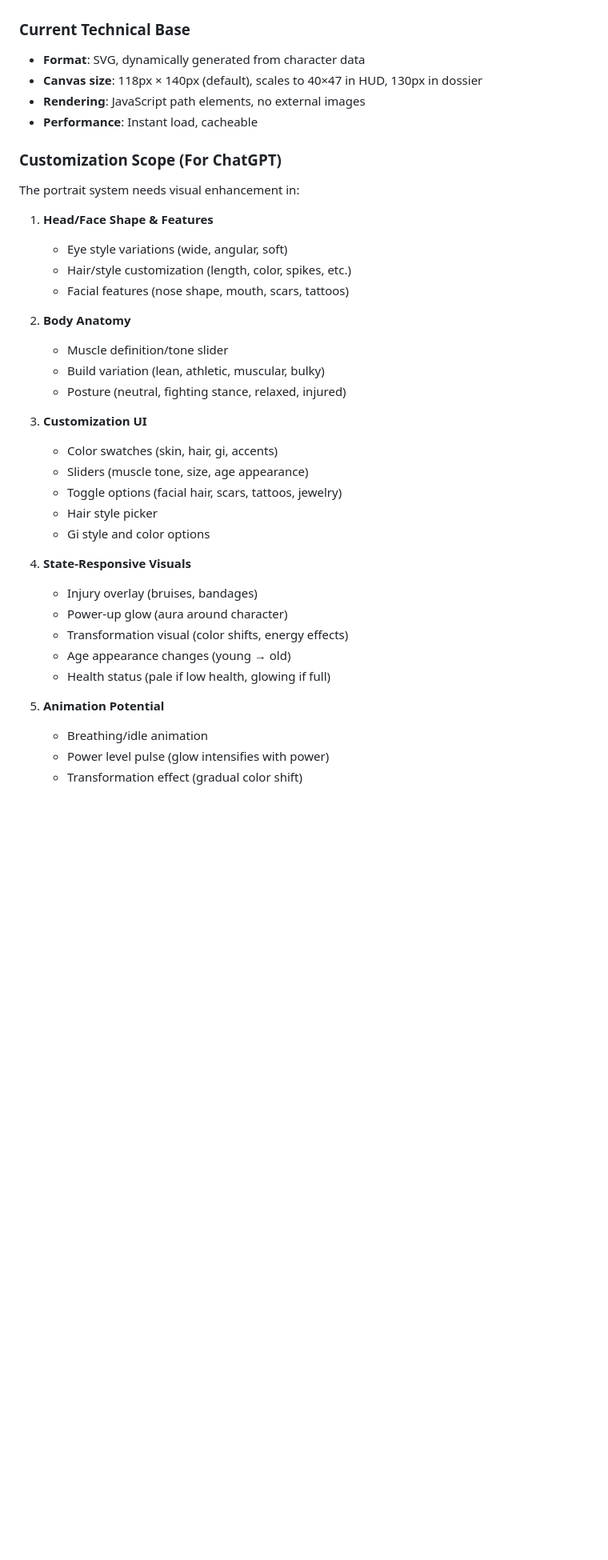
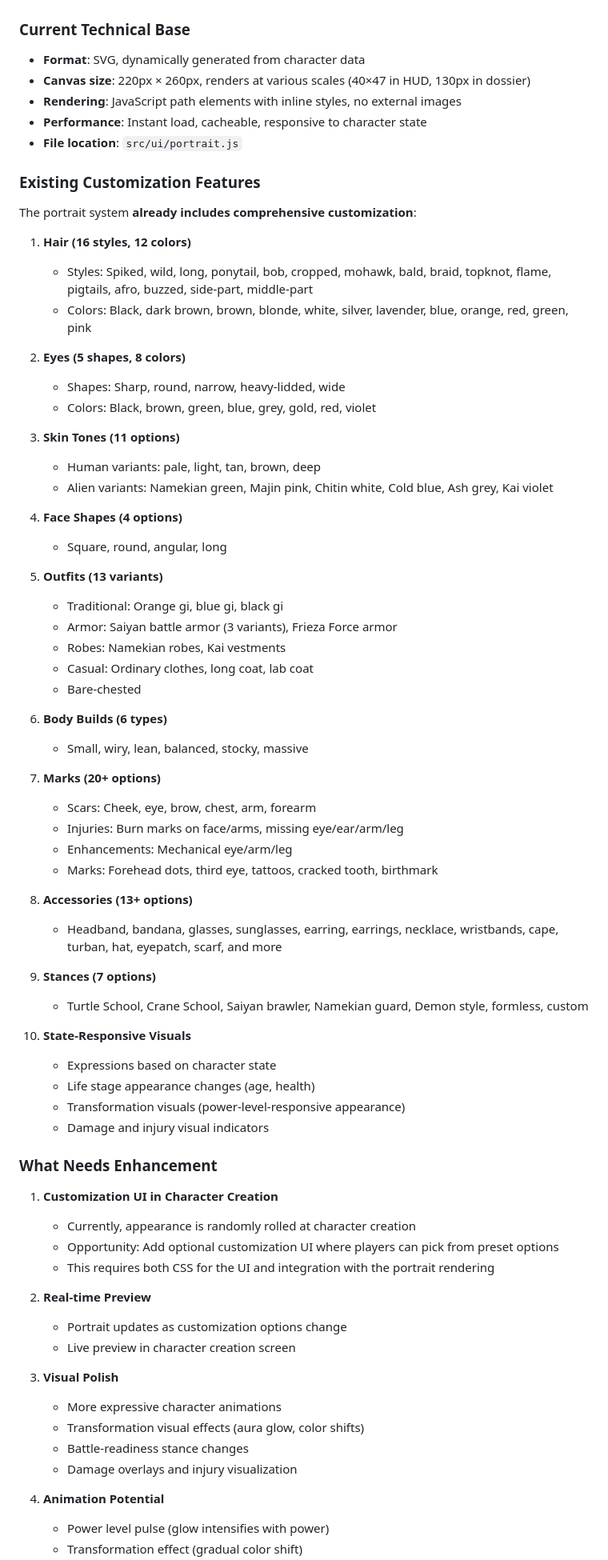
Before and after one commit to WisdomFalls/dragonball-life-sim, a Markdown page: VISUAL_DESIGN_SPECIFICATION.md, the part around one of its changes. Shown at 80% size. GitHub-like rendering; blank space fills up the shorter version.

```diff
--- a/VISUAL_DESIGN_SPECIFICATION.md
+++ b/VISUAL_DESIGN_SPECIFICATION.md
@@ -353,39 +353,75 @@ Color coding:
 
 ### Current Technical Base
 - **Format**: SVG, dynamically generated from character data
-- **Canvas size**: 118px × 140px (default), scales to 40×47 in HUD, 130px in dossier
-- **Rendering**: JavaScript path elements, no external images
-- **Performance**: Instant load, cacheable
+- **Canvas size**: 220px × 260px, renders at various scales (40×47 in HUD, 130px in dossier)
+- **Rendering**: JavaScript path elements with inline styles, no external images
+- **Performance**: Instant load, cacheable, responsive to character state
+- **File location**: `src/ui/portrait.js`
 
-### Customization Scope (For ChatGPT)
+### Existing Customization Features
 
-The portrait system needs visual enhancement in:
+The portrait system **already includes comprehensive customization**:
 
-1. **Head/Face Shape & Features**
-   - Eye style variations (wide, angular, soft)
-   - Hair/style customization (length, color, spikes, etc.)
-   - Facial features (nose shape, mouth, scars, tattoos)
+1. **Hair (16 styles, 12 colors)**
+   - Styles: Spiked, wild, long, ponytail, bob, cropped, mohawk, bald, braid, topknot, flame, pigtails, afro, buzzed, side-part, middle-part
+   - Colors: Black, dark brown, brown, blonde, white, silver, lavender, blue, orange, red, green, pink
 
-2. **Body Anatomy**
-   - Muscle definition/tone slider
-   - Build variation (lean, athletic, muscular, bulky)
-   - Posture (neutral, fighting stance, relaxed, injured)
+2. **Eyes (5 shapes, 8 colors)**
+   - Shapes: Sharp, round, narrow, heavy-lidded, wide
+   - Colors: Black, brown, green, blue, grey, gold, red, violet
 
-3. **Customization UI**
-   - Color swatches (skin, hair, gi, accents)
-   - Sliders (muscle tone, size, age appearance)
-   - Toggle options (facial hair, scars, tattoos, jewelry)
-   - Hair style picker
-   - Gi style and color options
+3. **Skin Tones (11 options)**
+   - Human variants: pale, light, tan, brown, deep
+   - Alien variants: Namekian green, Majin pink, Chitin white, Cold blue, Ash grey, Kai violet
 
-4. **State-Responsive Visuals**
-   - Injury overlay (bruises, bandages)
-   - Power-up glow (aura around character)
-   - Transformation visual (color shifts, energy effects)
-   - Age appearance changes (young → old)
-   - Health status (pale if low health, glowing if full)
+4. **Face Shapes (4 options)**
+   - Square, round, angular, long
 
-5. **Animation Potential**
-   - Breathing/idle animation
+5. **Outfits (13 variants)**
+   - Traditional: Orange gi, blue gi, black gi
+   - Armor: Saiyan battle armor (3 variants), Frieza Force armor
+   - Robes: Namekian robes, Kai vestments
+   - Casual: Ordinary clothes, long coat, lab coat
+   - Bare-chested
+
+6. **Body Builds (6 types)**
+   - Small, wiry, lean, balanced, stocky, massive
+
+7. **Marks (20+ options)**
+   - Scars: Cheek, eye, brow, chest, arm, forearm
+   - Injuries: Burn marks on face/arms, missing eye/ear/arm/leg
+   - Enhancements: Mechanical eye/arm/leg
+   - Marks: Forehead dots, third eye, tattoos, cracked tooth, birthmark
+
+8. **Accessories (13+ options)**
+   - Headband, bandana, glasses, sunglasses, earring, earrings, necklace, wristbands, cape, turban, hat, eyepatch, scarf, and more
+
+9. **Stances (7 options)**
+   - Turtle School, Crane School, Saiyan brawler, Namekian guard, Demon style, formless, custom
+
+10. **State-Responsive Visuals**
+    - Expressions based on character state
+    - Life stage appearance changes (age, health)
+    - Transformation visuals (power-level-responsive appearance)
+    - Damage and injury visual indicators
+
+### What Needs Enhancement
+
+1. **Customization UI in Character Creation**
+   - Currently, appearance is randomly rolled at character creation
+   - Opportunity: Add optional customization UI where players can pick from preset options
+   - This requires both CSS for the UI and integration with the portrait rendering
+
+2. **Real-time Preview**
+   - Portrait updates as customization options change
+   - Live preview in character creation screen
+
+3. **Visual Polish**
+   - More expressive character animations
+   - Transformation visual effects (aura glow, color shifts)
+   - Battle-readiness stance changes
+   - Damage overlays and injury visualization
+
+4. **Animation Potential**
    - Power level pulse (glow intensifies with power)
    - Transformation effect (gradual color shift)
```
Also changed, not shown: other parts of VISUAL_DESIGN_SPECIFICATION.md (+8 -5 lines), CHATGPT_VISUAL_HANDOFF.md (+39 -27 lines).
